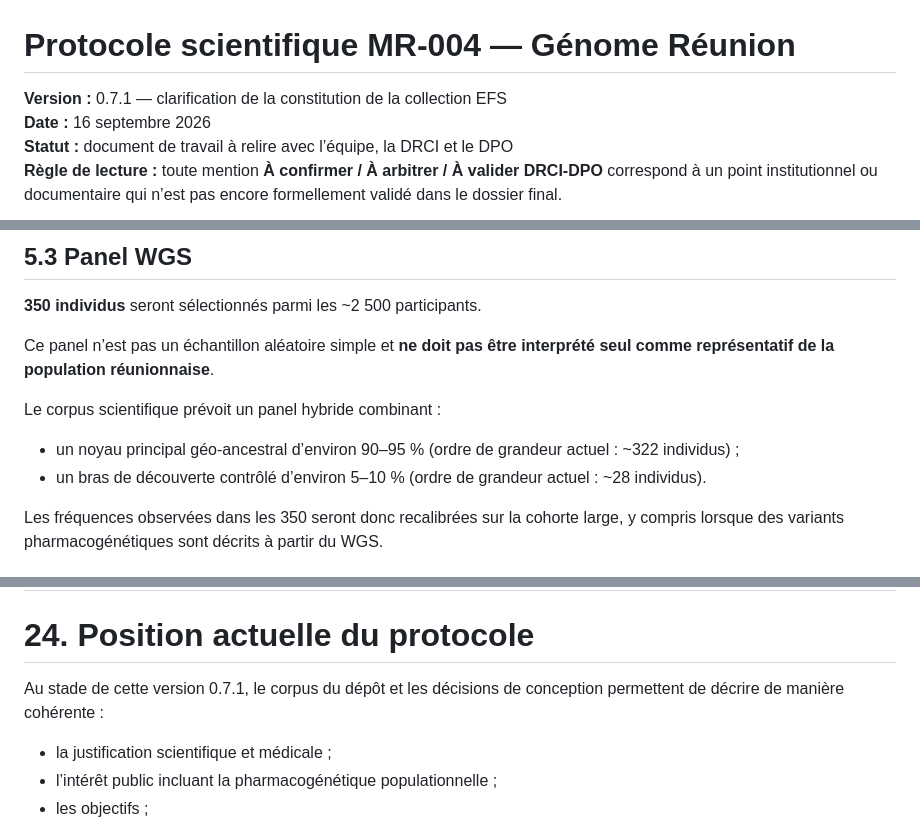
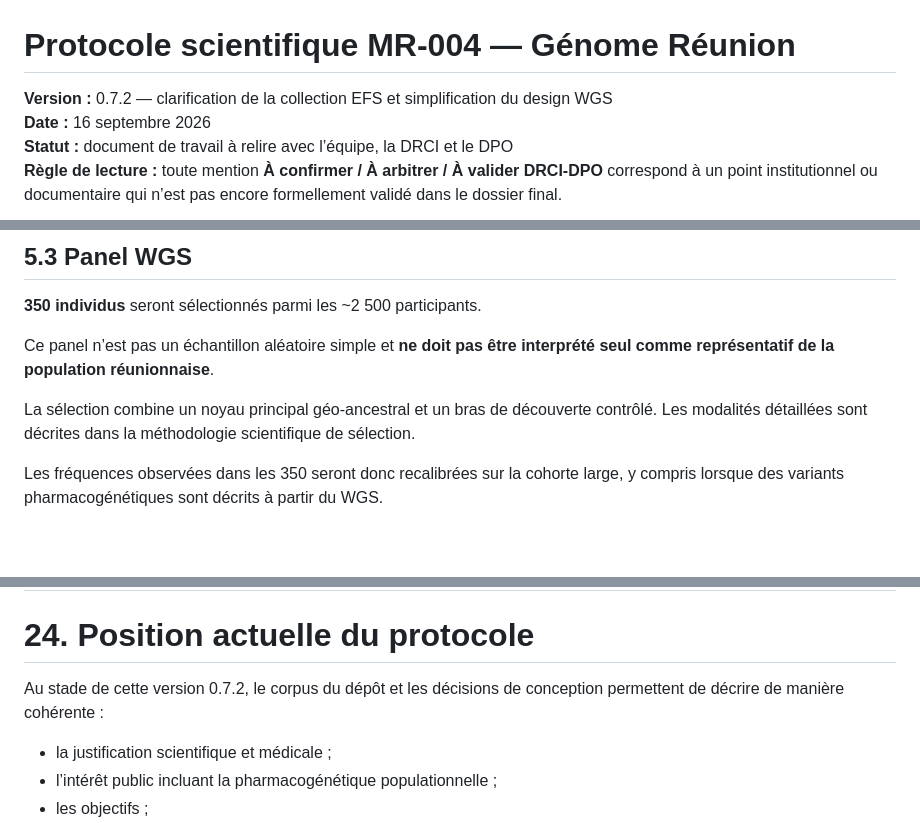
Before and after one commit to patrick-mun/Genome-Reunion-page, a Markdown page: cnil-mr004/01_dossier_mr004/01_protocole_scientifique_mr004.md, 3 parts joined by grey strips. GitHub-like rendering; blank space fills up the shorter version.

Commit message:
Alléger la section 5.3 du protocole MR-004 : renvoi des détails de répartition à la méthodologie (v0.7.2)

```diff
--- a/cnil-mr004/01_dossier_mr004/01_protocole_scientifique_mr004.md
+++ b/cnil-mr004/01_dossier_mr004/01_protocole_scientifique_mr004.md
@@ -1,6 +1,6 @@
 # Protocole scientifique MR-004 — Génome Réunion
 
-**Version :** 0.7.1 — clarification de la constitution de la collection EFS
+**Version :** 0.7.2 — clarification de la collection EFS et simplification du design WGS
 **Date :** 16 septembre 2026
 **Statut :** document de travail à relire avec l’équipe, la DRCI et le DPO
 **Règle de lecture :** toute mention **À confirmer / À arbitrer / À valider DRCI-DPO** correspond à un point institutionnel ou documentaire qui n’est pas encore formellement validé dans le dossier final.
@@ -240,10 +240,7 @@ Cette cohorte constitue la base populationnelle utilisée pour :
 
 Ce panel n’est pas un échantillon aléatoire simple et **ne doit pas être interprété seul comme représentatif de la population réunionnaise**.
 
-Le corpus scientifique prévoit un panel hybride combinant :
-
-- un noyau principal géo-ancestral d’environ 90–95 % (ordre de grandeur actuel : ~322 individus) ;
-- un bras de découverte contrôlé d’environ 5–10 % (ordre de grandeur actuel : ~28 individus).
+La sélection combine un noyau principal géo-ancestral et un bras de découverte contrôlé. Les modalités détaillées sont décrites dans la méthodologie scientifique de sélection.
 
 Les fréquences observées dans les 350 seront donc recalibrées sur la cohorte large, y compris lorsque des variants pharmacogénétiques sont décrits à partir du WGS.
 
@@ -1044,7 +1041,7 @@ Annexes scientifiques de référence :
 
 # 24. Position actuelle du protocole
 
-Au stade de cette version 0.7.1, le corpus du dépôt et les décisions de conception permettent de décrire de manière cohérente :
+Au stade de cette version 0.7.2, le corpus du dépôt et les décisions de conception permettent de décrire de manière cohérente :
 
 - la justification scientifique et médicale ;
 - l’intérêt public incluant la pharmacogénétique populationnelle ;
```
